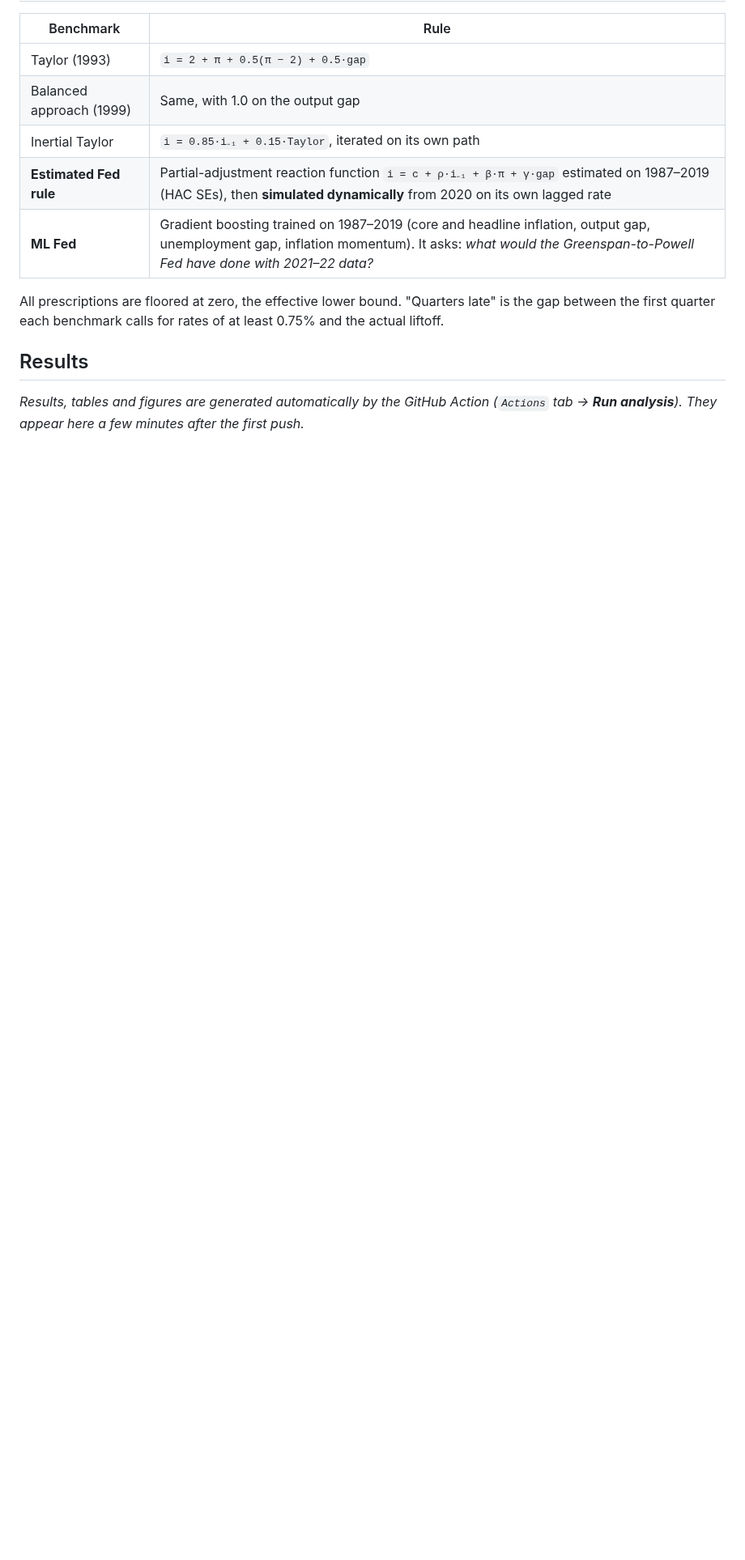
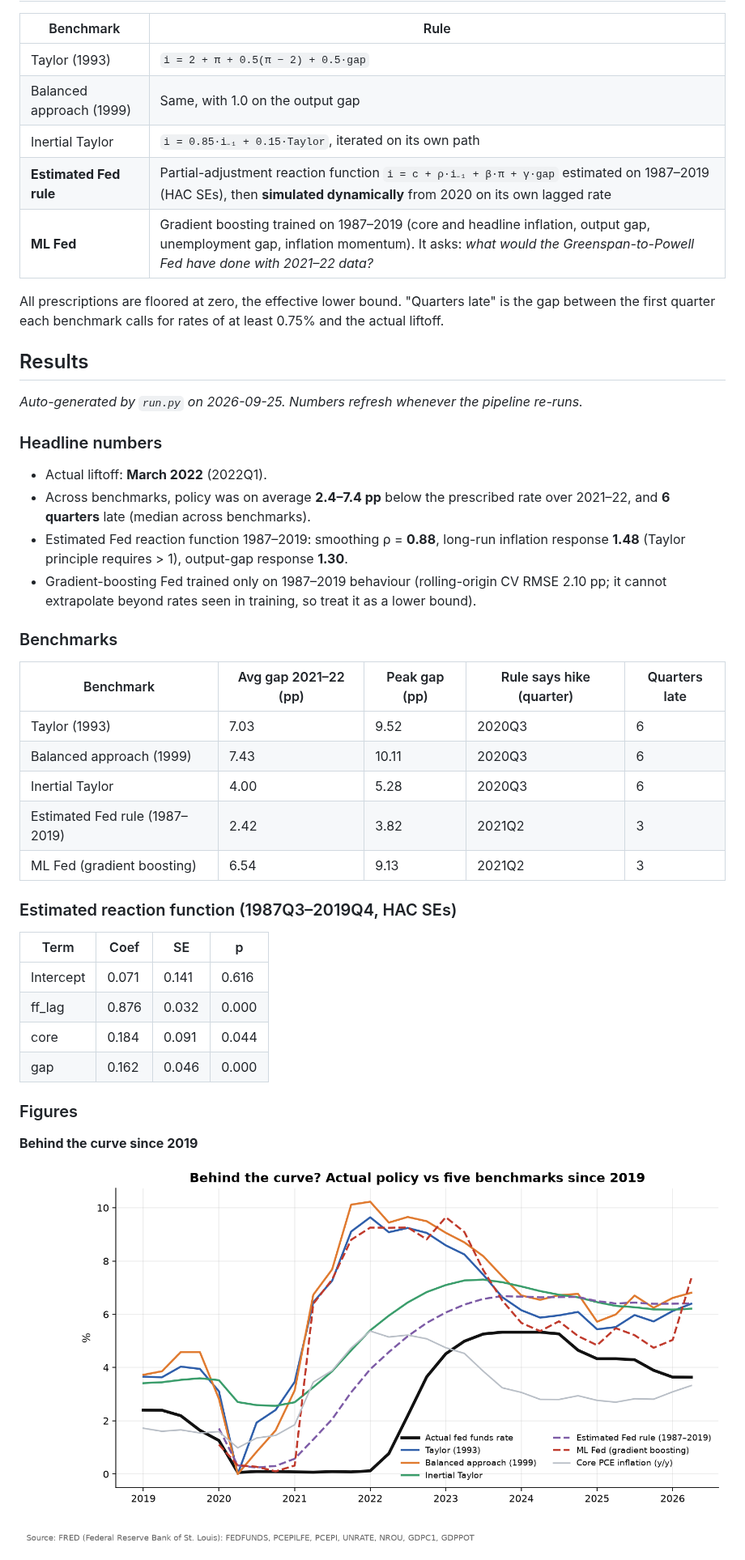
Before and after one commit to anshiundefined/fed-behind-the-curve, a Markdown page: README.md, the part around one of its changes. Shown at 81% size. Drawn GitHub-style; pictures changed too: outputs/figures/02_behind_the_curve.png (added); blank space fills up the shorter version.

Commit message:
Refresh data and results [skip ci]

```diff
--- a/README.md
+++ b/README.md
@@ -27,4 +27,37 @@ All prescriptions are floored at zero, the effective lower bound. "Quarters late
 
 ## Results
 <!-- RESULTS:START -->
-_Results, tables and figures are generated automatically by the GitHub Action (`Actions` tab → **Run analysis**). They appear here a few minutes after the first push._
+_Auto-generated by `run.py` on 2026-09-25. Numbers refresh whenever the pipeline re-runs._
+
+### Headline numbers
+
+- Actual liftoff: **March 2022** (2022Q1).
+- Across benchmarks, policy was on average **2.4–7.4 pp** below the prescribed rate over 2021–22, and **6 quarters** late (median across benchmarks).
+- Estimated Fed reaction function 1987–2019: smoothing ρ = **0.88**, long-run inflation response **1.48** (Taylor principle requires > 1), output-gap response **1.30**.
+- Gradient-boosting Fed trained only on 1987–2019 behaviour (rolling-origin CV RMSE 2.10 pp; it cannot extrapolate beyond rates seen in training, so treat it as a lower bound).
+
+### Benchmarks
+
+| Benchmark | Avg gap 2021–22 (pp) | Peak gap (pp) | Rule says hike (quarter) | Quarters late |
+|---|---|---|---|---|
+| Taylor (1993) | 7.03 | 9.52 | 2020Q3 | 6 |
+| Balanced approach (1999) | 7.43 | 10.11 | 2020Q3 | 6 |
+| Inertial Taylor | 4.00 | 5.28 | 2020Q3 | 6 |
+| Estimated Fed rule (1987–2019) | 2.42 | 3.82 | 2021Q2 | 3 |
+| ML Fed (gradient boosting) | 6.54 | 9.13 | 2021Q2 | 3 |
+
+### Estimated reaction function (1987Q3–2019Q4, HAC SEs)
+
+| Term | Coef | SE | p |
+|---|---|---|---|
+| Intercept | 0.071 | 0.141 | 0.616 |
+| ff_lag | 0.876 | 0.032 | 0.000 |
+| core | 0.184 | 0.091 | 0.044 |
+| gap | 0.162 | 0.046 | 0.000 |
+
+### Figures
+
+**Behind the curve since 2019**
+
+![Behind the curve since 2019](outputs/figures/02_behind_the_curve.png)
+
```
Also changed, not shown: other parts of README.md (+8 -0 lines), outputs/results.md (added, +41 -0 lines), outputs/figures/01_rules_long_run.png (added), outputs/figures/03_average_gap.png (added), 1 other file.
